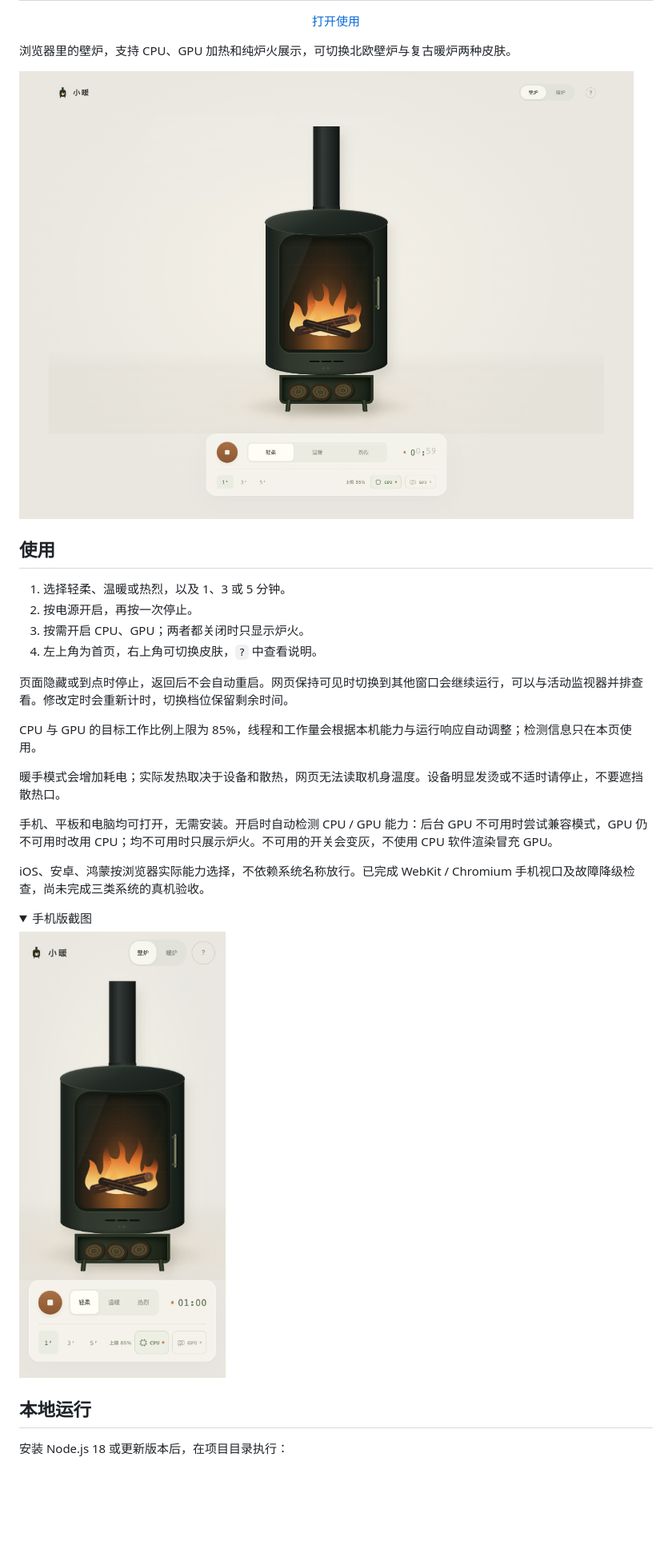
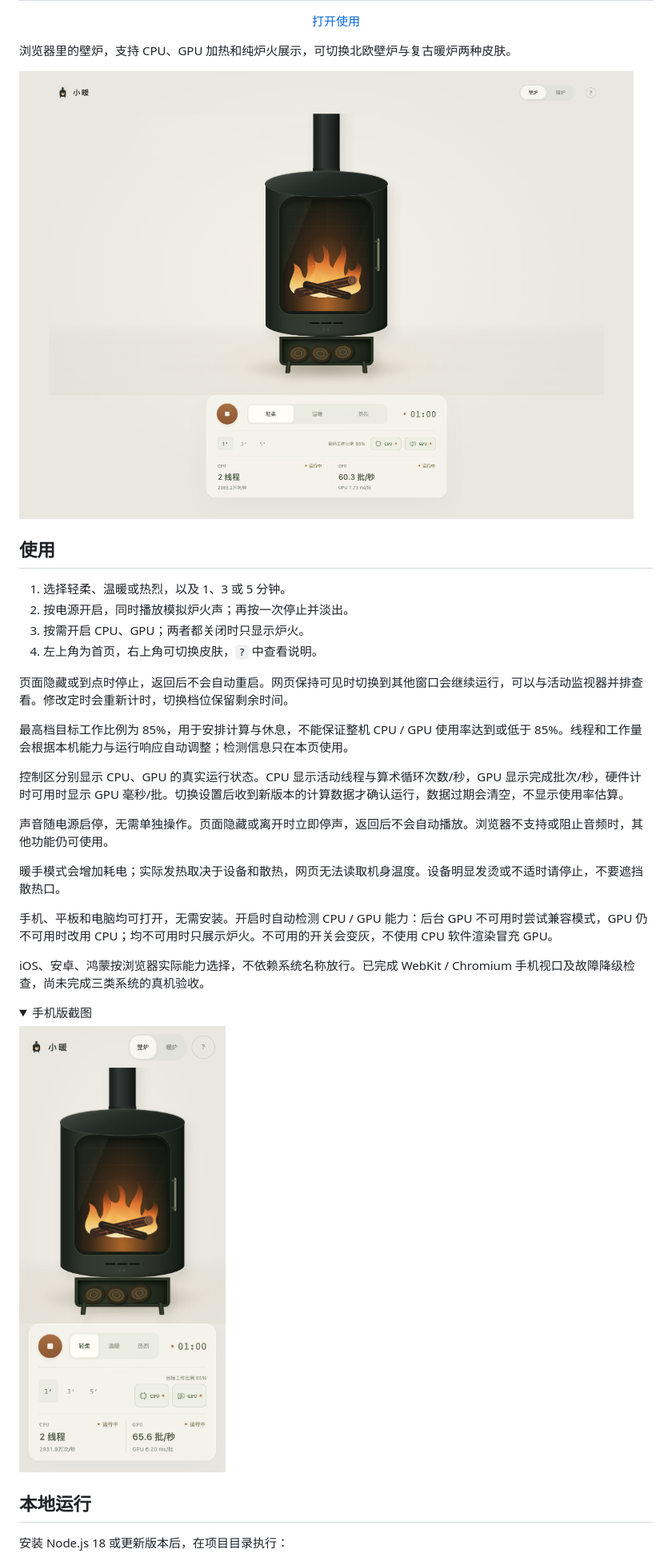
Before and after one commit to gongfpp/cyber-handwarmer, a Markdown page: README.md, the part around one of its changes. Shown at 80% size. GitHub-like rendering; pictures changed too: docs/desktop.png, docs/mobile.png; folded sections open; blank space fills up the shorter version.

```diff
--- a/README.md
+++ b/README.md
@@ -9,13 +9,17 @@
 ## 使用
 
 1. 选择轻柔、温暖或热烈，以及 1、3 或 5 分钟。
-2. 按电源开启，再按一次停止。
+2. 按电源开启，同时播放模拟炉火声；再按一次停止并淡出。
 3. 按需开启 CPU、GPU；两者都关闭时只显示炉火。
 4. 左上角为首页，右上角可切换皮肤，`?` 中查看说明。
 
 页面隐藏或到点时停止，返回后不会自动重启。网页保持可见时切换到其他窗口会继续运行，可以与活动监视器并排查看。修改定时会重新计时，切换档位保留剩余时间。
 
-CPU 与 GPU 的目标工作比例上限为 85%，线程和工作量会根据本机能力与运行响应自动调整；检测信息只在本页使用。
+最高档目标工作比例为 85%，用于安排计算与休息，不能保证整机 CPU / GPU 使用率达到或低于 85%。线程和工作量会根据本机能力与运行响应自动调整；检测信息只在本页使用。
+
+控制区分别显示 CPU、GPU 的真实运行状态。CPU 显示活动线程与算术循环次数/秒，GPU 显示完成批次/秒，硬件计时可用时显示 GPU 毫秒/批。切换设置后收到新版本的计算数据才确认运行，数据过期会清空，不显示使用率估算。
+
+声音随电源启停，无需单独操作。页面隐藏或离开时立即停声，返回后不会自动播放。浏览器不支持或阻止音频时，其他功能仍可使用。
 
 暖手模式会增加耗电；实际发热取决于设备和散热，网页无法读取机身温度。设备明显发烫或不适时请停止，不要遮挡散热口。
 
```
Also changed, not shown: other parts of README.md (+1 -1 lines), docs/development.md (+17 -1 lines), 13 other files.
